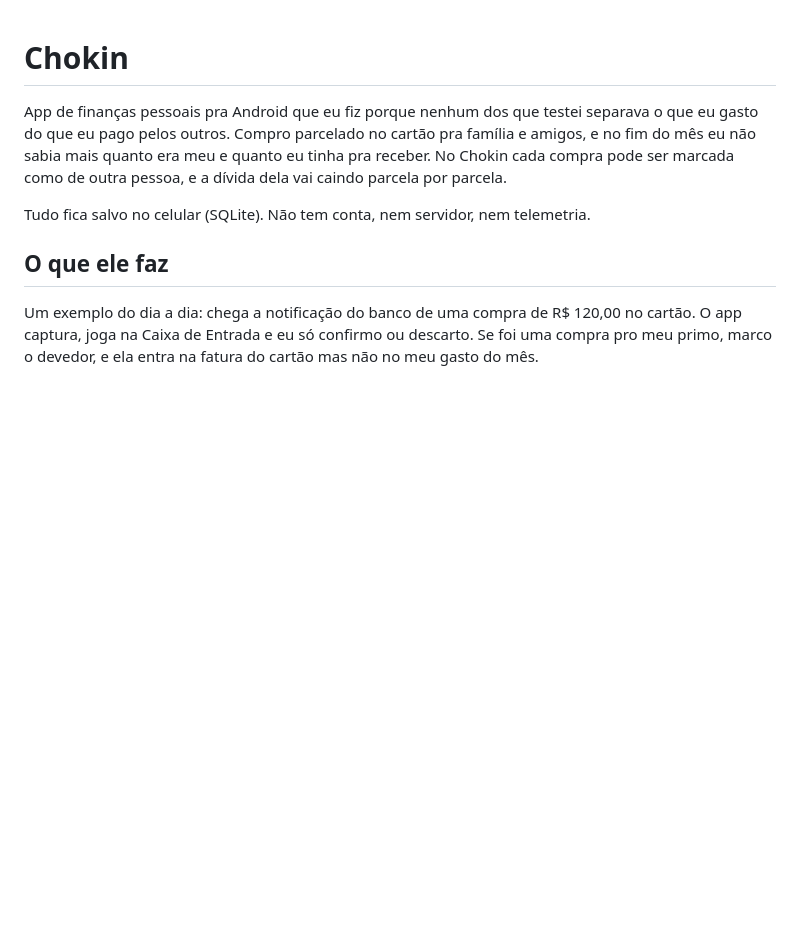
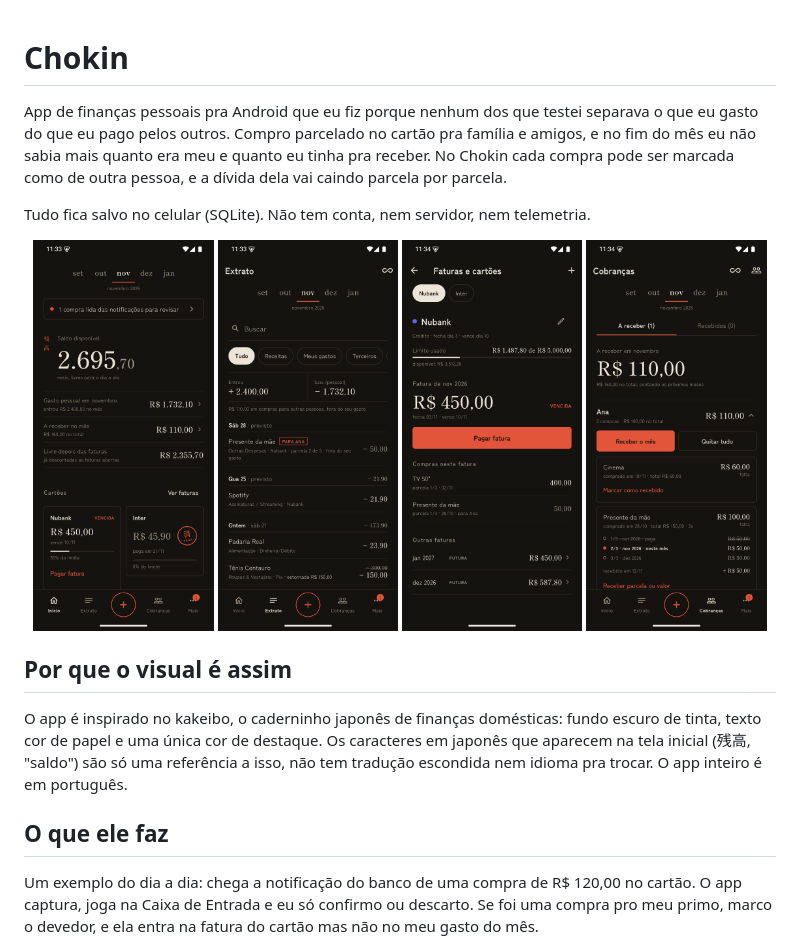
Before and after one commit to LuGoAn/chokin, a Markdown page: README.md, the part around the change. Drawn GitHub-style; pictures changed too: docs/screenshots/cobrancas.png (added), docs/screenshots/extrato.png (added), docs/screenshots/faturas.png (added); blank space fills up the shorter version.

Commit message:
prints e explicação do visual no README, versão 1.1.7

```diff
--- a/README.md
+++ b/README.md
@@ -3,6 +3,17 @@
 App de finanças pessoais pra Android que eu fiz porque nenhum dos que testei separava o que eu gasto do que eu pago pelos outros. Compro parcelado no cartão pra família e amigos, e no fim do mês eu não sabia mais quanto era meu e quanto eu tinha pra receber. No Chokin cada compra pode ser marcada como de outra pessoa, e a dívida dela vai caindo parcela por parcela.
 
 Tudo fica salvo no celular (SQLite). Não tem conta, nem servidor, nem telemetria.
+
+<p align="center">
+  <img src="docs/screenshots/inicio.png" alt="Tela inicial com saldo, cartões e cobranças do mês" width="24%">
+  <img src="docs/screenshots/extrato.png" alt="Extrato do mês com compras feitas pra outra pessoa" width="24%">
+  <img src="docs/screenshots/faturas.png" alt="Fatura de um cartão com as parcelas" width="24%">
+  <img src="docs/screenshots/cobrancas.png" alt="Cobranças a receber, parcela por parcela" width="24%">
+</p>
+
+## Por que o visual é assim
+
+O app é inspirado no kakeibo, o caderninho japonês de finanças domésticas: fundo escuro de tinta, texto cor de papel e uma única cor de destaque. Os caracteres em japonês que aparecem na tela inicial (残高, "saldo") são só uma referência a isso, não tem tradução escondida nem idioma pra trocar. O app inteiro é em português.
 
 ## O que ele faz
 
```
Also changed, not shown: 4 other files.
